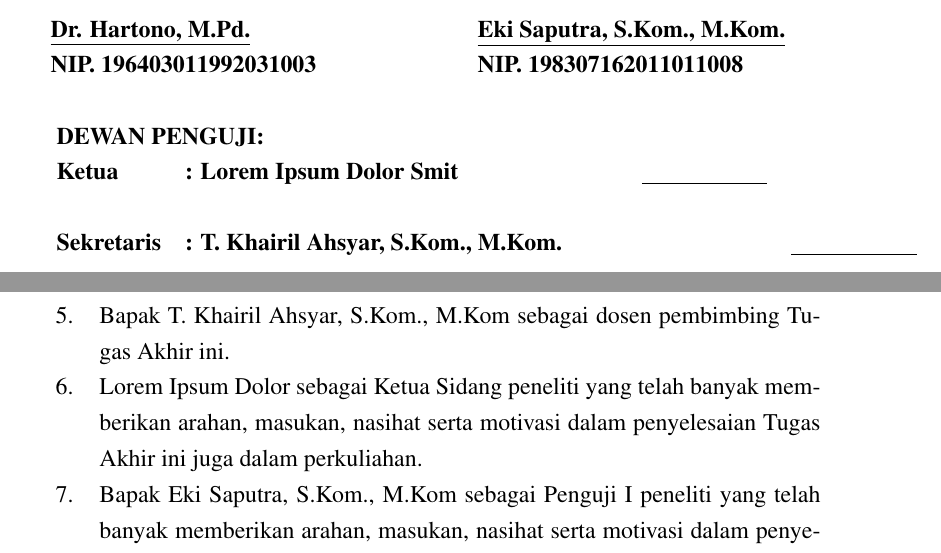
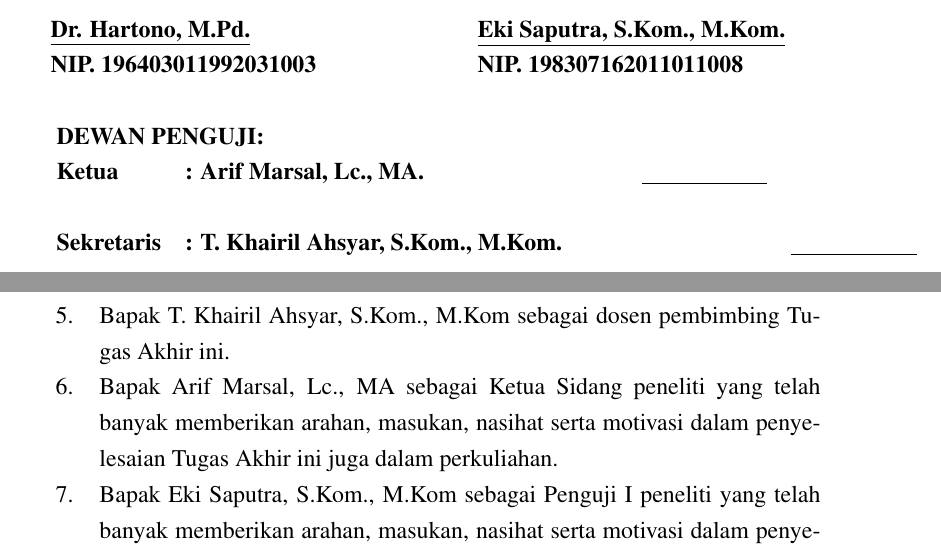
Before and after one commit to hafizaryan/laporan-tugas-akhir, a LaTeX document (tugasakhir.tex, which reads halamandepan/kataPengantar.tex, konfigurasi/datatugasakhir.tex): two parts of pages 3 and 7 of 143, joined at a grey line, cut so that both start at the same text. Compiled offline with pdfLaTeX.

Commit message:
[add] nama ketua sidang

```diff
--- a/halamandepan/kataPengantar.tex
+++ b/halamandepan/kataPengantar.tex
@@ -21,7 +21,7 @@
 	\item Bapak Eki Saputra, S.Kom., M.Kom sebagai Ketua Program Studi \programStudi.
 	\item Ibu Siti Monalisa, ST., M.Kom sebagai Sekretaris Program Studi Sistem Informasi.
 	\item Bapak T. Khairil Ahsyar, S.Kom., M.Kom sebagai dosen pembimbing Tugas Akhir ini.
-	\item Lorem Ipsum Dolor sebagai Ketua Sidang peneliti yang telah banyak memberikan arahan, masukan, nasihat serta motivasi dalam penyelesaian Tugas Akhir ini juga dalam perkuliahan.
+	\item Bapak Arif Marsal, Lc., MA sebagai Ketua Sidang peneliti yang telah banyak memberikan arahan, masukan, nasihat serta motivasi dalam penyelesaian Tugas Akhir ini juga dalam perkuliahan.
 	\item Bapak Eki Saputra, S.Kom., M.Kom sebagai Penguji I peneliti yang telah banyak memberikan arahan, masukan, nasihat serta motivasi dalam penyelesaian Tugas Akhir ini juga dalam perkuliahan.
 	\item Bapak Muhammad Jazman, S.Kom., M.Infosys sebagai Penguji II peneliti yang telah banyak memberikan arahan, nasihat, masukan serta motivasi dalam penyelesaian Tugas Akhir ini juga dalam perkuliahan.
 	\item Ibu Mona Fronita, S.Kom., M.Kom selaku Pembimbing Akademik yang telah memberikan dukungan, arahan, dan masukan kepada peneliti dari awal perkuliahan hingga saat ini.
--- a/konfigurasi/datatugasakhir.tex
+++ b/konfigurasi/datatugasakhir.tex
@@ -33,11 +33,11 @@
 % Silahkan tanya pembimbing anda
 \var{\prefiknomorindukdua}{NIK}
 
-\var{\ketuaSidang}{Lorem Ipsum Dolor Smit}
+\var{\ketuaSidang}{Arif Marsal, Lc., MA.}
 
 \var{\tanggalPersetujuan}{00 Lorem 2025}
 
-\var{\tanggalSidang}{00 Lorem 2025}
+\var{\tanggalSidang}{18 Maret 2025}
 \var{\tanggalSidangInggris}{December 20$^{th}$ 2025}
 
 % Tipe diisi dengan "TUGAS AKHIR" atau "PROPOSAL TUGAS AKHIR", tanpa tanda kutip
```
Also changed, not shown: 4 other files.
